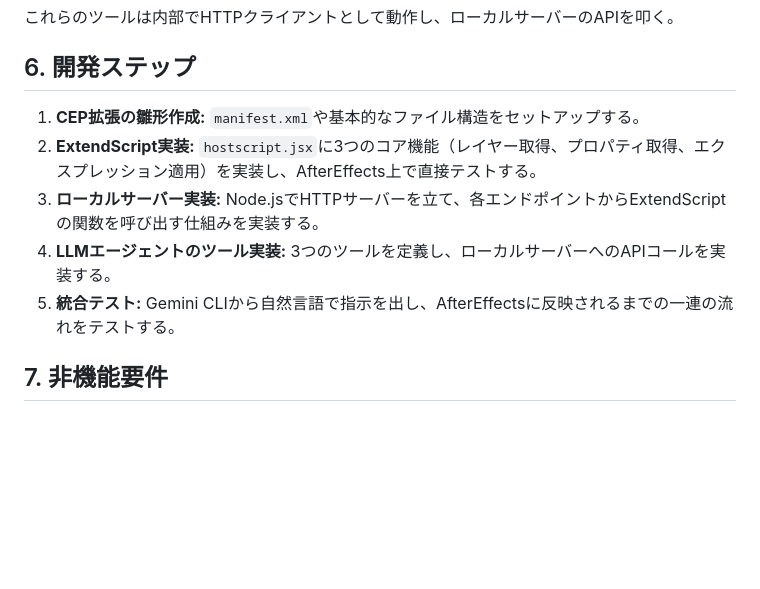
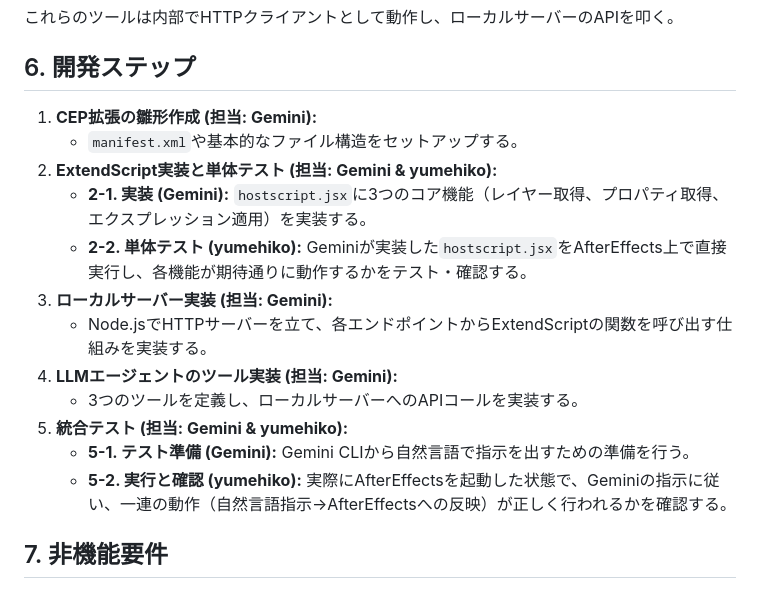
Before and after one commit to yumehiko/mcp-aftereffects, a Markdown page: specs/design.md, the part around the change. Drawn GitHub-style; blank space fills up the shorter version.

```diff
--- a/specs/design.md
+++ b/specs/design.md
@@ -200,11 +200,18 @@ LLMエージェントは、以下のJavaScript/TypeScript風のシグネチャ
 これらのツールは内部でHTTPクライアントとして動作し、ローカルサーバーのAPIを叩く。
 
 ## 6. 開発ステップ
-1.  **CEP拡張の雛形作成:** `manifest.xml`や基本的なファイル構造をセットアップする。
-2.  **ExtendScript実装:** `hostscript.jsx`に3つのコア機能（レイヤー取得、プロパティ取得、エクスプレッション適用）を実装し、AfterEffects上で直接テストする。
-3.  **ローカルサーバー実装:** Node.jsでHTTPサーバーを立て、各エンドポイントからExtendScriptの関数を呼び出す仕組みを実装する。
-4.  **LLMエージェントのツール実装:** 3つのツールを定義し、ローカルサーバーへのAPIコールを実装する。
-5.  **統合テスト:** Gemini CLIから自然言語で指示を出し、AfterEffectsに反映されるまでの一連の流れをテストする。
+1.  **CEP拡張の雛形作成 (担当: Gemini):**
+    *   `manifest.xml`や基本的なファイル構造をセットアップする。
+2.  **ExtendScript実装と単体テスト (担当: Gemini & yumehiko):**
+    *   **2-1. 実装 (Gemini):** `hostscript.jsx`に3つのコア機能（レイヤー取得、プロパティ取得、エクスプレッション適用）を実装する。
+    *   **2-2. 単体テスト (yumehiko):** Geminiが実装した`hostscript.jsx`をAfterEffects上で直接実行し、各機能が期待通りに動作するかをテスト・確認する。
+3.  **ローカルサーバー実装 (担当: Gemini):**
+    *   Node.jsでHTTPサーバーを立て、各エンドポイントからExtendScriptの関数を呼び出す仕組みを実装する。
+4.  **LLMエージェントのツール実装 (担当: Gemini):**
+    *   3つのツールを定義し、ローカルサーバーへのAPIコールを実装する。
+5.  **統合テスト (担当: Gemini & yumehiko):**
+    *   **5-1. テスト準備 (Gemini):** Gemini CLIから自然言語で指示を出すための準備を行う。
+    *   **5-2. 実行と確認 (yumehiko):** 実際にAfterEffectsを起動した状態で、Geminiの指示に従い、一連の動作（自然言語指示→AfterEffectsへの反映）が正しく行われるかを確認する。
 
 ## 7. 非機能要件
 - **パフォーマンス:** 各APIコールの応答時間は、ローカル環境での実行であるため、2秒以内を目指す。
```
